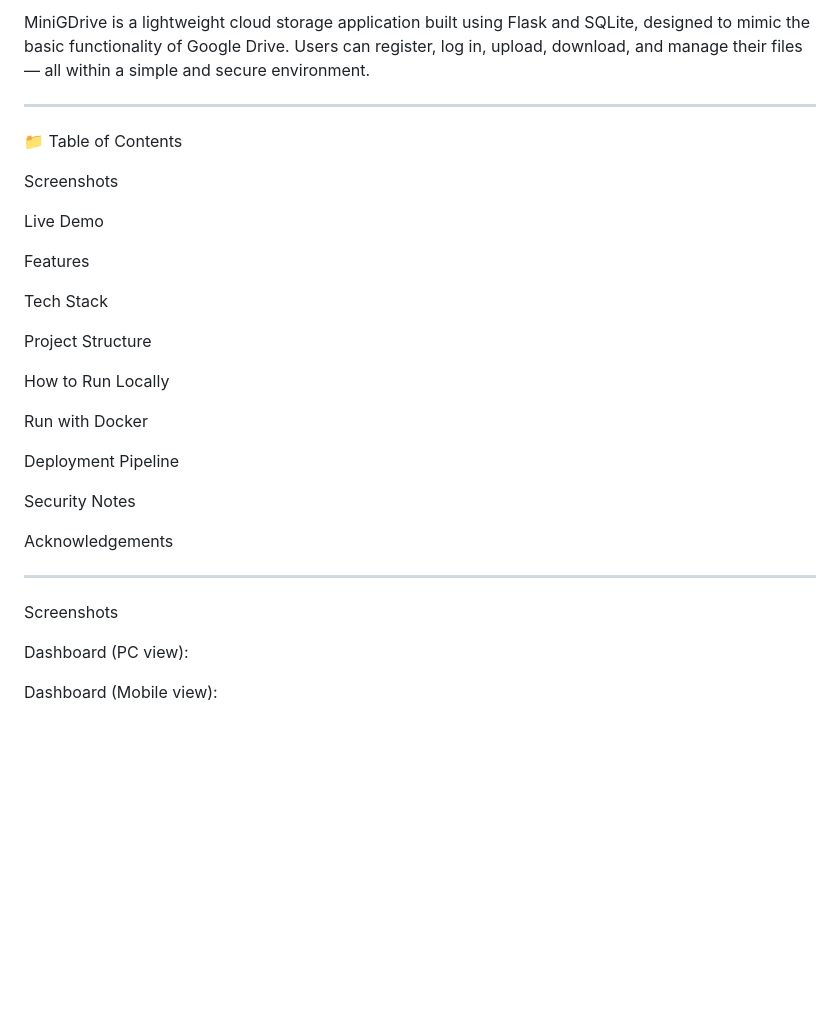
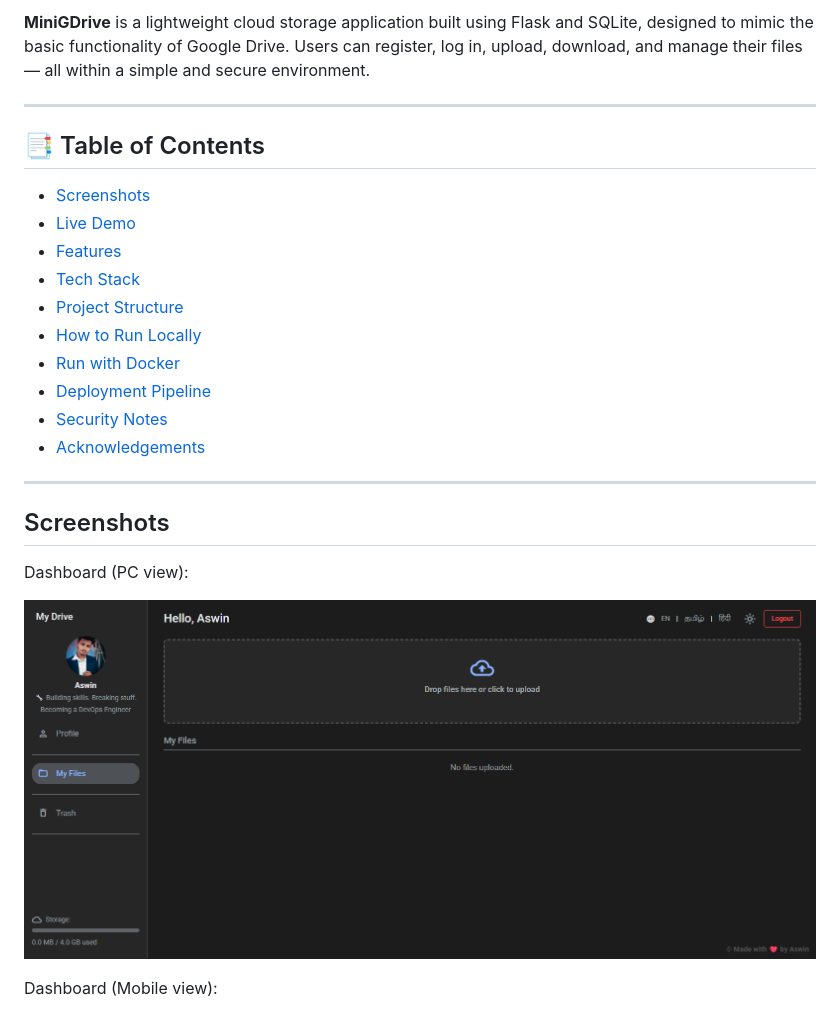
Before and after one commit to Aswin-AR5055/MiniGDrive, a Markdown page: README.md, the part around one of its changes. Drawn GitHub-style; blank space fills up the shorter version.

```diff
--- a/README.md
+++ b/README.md
@@ -2,40 +2,28 @@
 
-MiniGDrive is a lightweight cloud storage application built using Flask and SQLite, designed to mimic the basic functionality of Google Drive. Users can register, log in, upload, download, and manage their files — all within a simple and secure environment.
-
+**MiniGDrive** is a lightweight cloud storage application built using Flask and SQLite, designed to mimic the basic functionality of Google Drive. Users can register, log in, upload, download, and manage their files — all within a simple and secure environment.
 
 ---
 
-📁 Table of Contents
+## 📑 Table of Contents
 
-Screenshots
-
-Live Demo
-
-Features
-
-Tech Stack
-
-Project Structure
-
-How to Run Locally
-
-Run with Docker
-
-Deployment Pipeline
-
-Security Notes
-
-Acknowledgements
-
-
+- [Screenshots](#screenshots)
+- [Live Demo](#live-demo)
+- [Features](#features)
+- [Tech Stack](#tech-stack)
+- [Project Structure](#project-structure)
+- [How to Run Locally](#how-to-run-locally)
+- [Run with Docker](#run-with-docker)
+- [Deployment Pipeline](#deployment-pipeline)
+- [Security Notes](#security-notes)
+- [Acknowledgements](#acknowledgements)
 
 ---
 
-Screenshots
+## Screenshots
 
 Dashboard (PC view):
 
-
+![Dashboard](assets/dashboard.png)
 
 Dashboard (Mobile view):
 
```
Also changed, not shown: other parts of README.md (+84 -112 lines).
